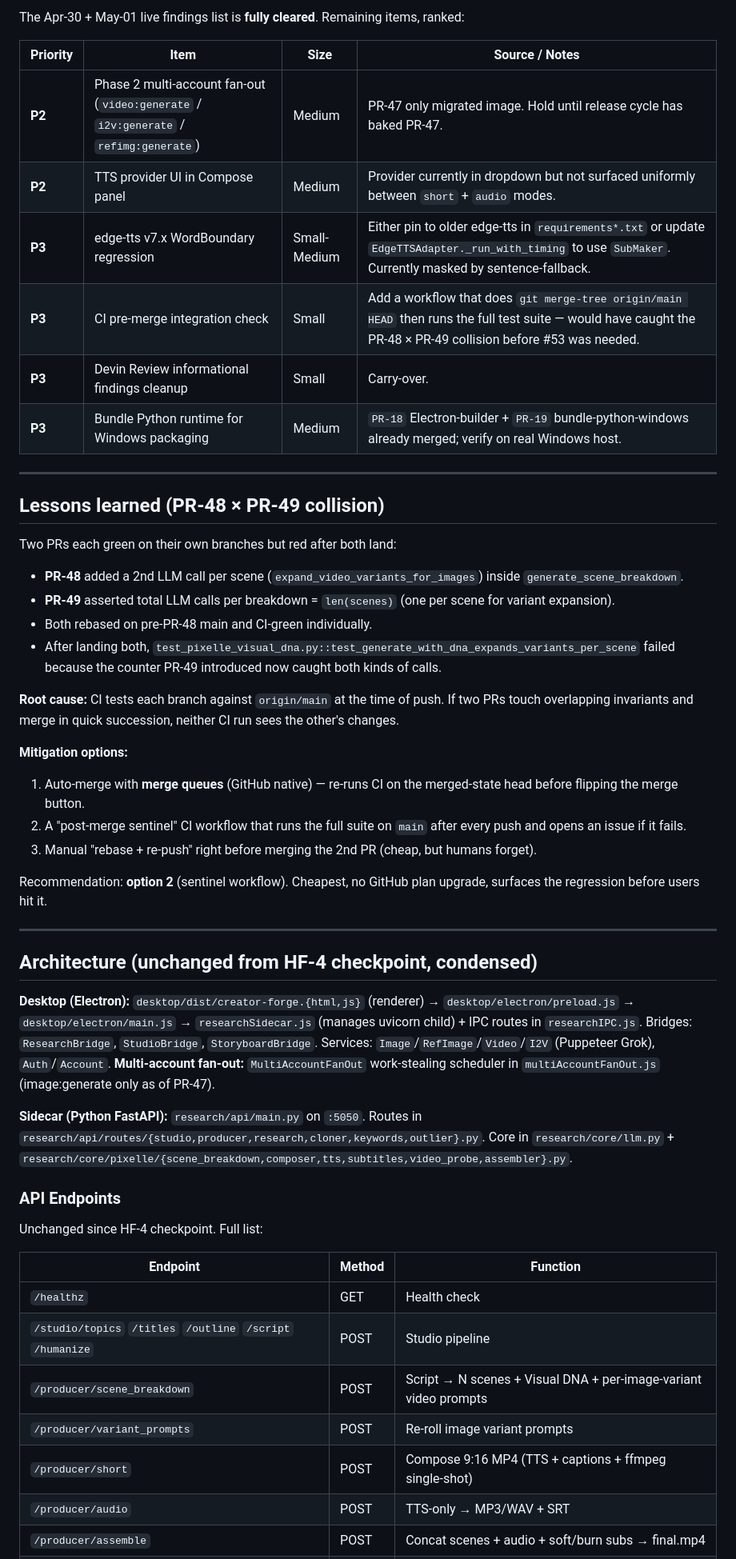
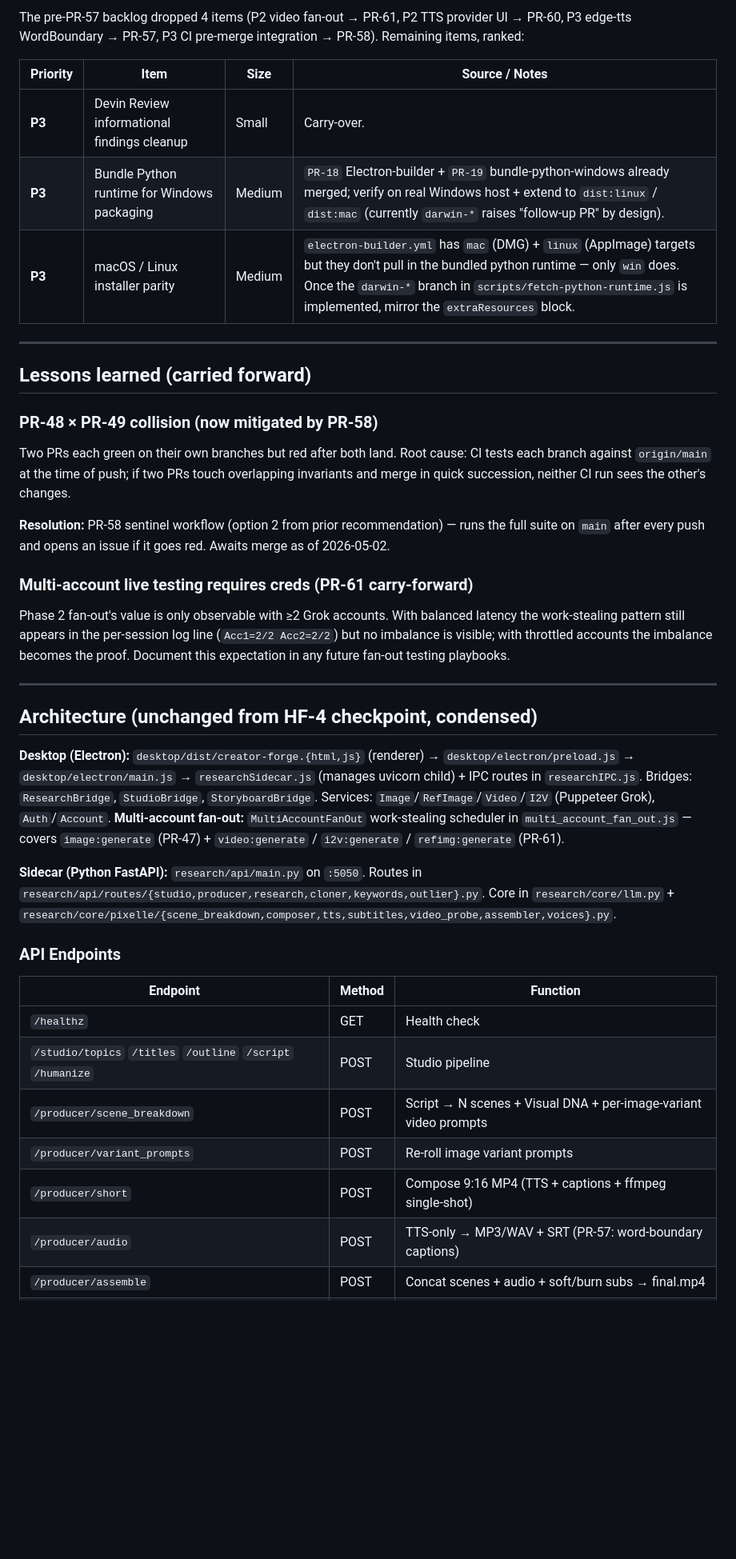
Before and after one commit to quyenmanhnguyen/creator-forge, a Markdown page: docs/CHECKPOINT.md, the part around one of its changes. Shown at 80% size. GitHub-like rendering; blank space fills up the shorter version.

```diff
--- a/docs/CHECKPOINT.md
+++ b/docs/CHECKPOINT.md
@@ -96,45 +115,33 @@ UI panels NOT re-tested live this pass because their renderer code is unchanged
 
-The Apr-30 + May-01 live findings list is **fully cleared**. Remaining items, ranked:
+The pre-PR-57 backlog dropped 4 items (P2 video fan-out → PR-61, P2 TTS provider UI → PR-60, P3 edge-tts WordBoundary → PR-57, P3 CI pre-merge integration → PR-58). Remaining items, ranked:
 
 | Priority | Item | Size | Source / Notes |
 |----------|------|------|----------------|
-| **P2** | Phase 2 multi-account fan-out (`video:generate` / `i2v:generate` / `refimg:generate`) | Medium | PR-47 only migrated image. Hold until release cycle has baked PR-47. |
-| **P2** | TTS provider UI in Compose panel | Medium | Provider currently in dropdown but not surfaced uniformly between `short` + `audio` modes. |
-| **P3** | edge-tts v7.x WordBoundary regression | Small-Medium | Either pin to older edge-tts in `requirements*.txt` or update `EdgeTTSAdapter._run_with_timing` to use `SubMaker`. Currently masked by sentence-fallback. |
-| **P3** | CI pre-merge integration check | Small | Add a workflow that does `git merge-tree origin/main HEAD` then runs the full test suite — would have caught the PR-48 × PR-49 collision before #53 was needed. |
 | **P3** | Devin Review informational findings cleanup | Small | Carry-over. |
-| **P3** | Bundle Python runtime for Windows packaging | Medium | `PR-18` Electron-builder + `PR-19` bundle-python-windows already merged; verify on real Windows host. |
+| **P3** | Bundle Python runtime for Windows packaging | Medium | `PR-18` Electron-builder + `PR-19` bundle-python-windows already merged; verify on real Windows host + extend to `dist:linux` / `dist:mac` (currently `darwin-*` raises "follow-up PR" by design). |
+| **P3** | macOS / Linux installer parity | Medium | `electron-builder.yml` has `mac` (DMG) + `linux` (AppImage) targets but they don't pull in the bundled python runtime — only `win` does. Once the `darwin-*` branch in `scripts/fetch-python-runtime.js` is implemented, mirror the `extraResources` block. |
 
 ---
 
-## Lessons learned (PR-48 × PR-49 collision)
+## Lessons learned (carried forward)
 
-Two PRs each green on their own branches but red after both land:
-- **PR-48** added a 2nd LLM call per scene (`expand_video_variants_for_images`) inside `generate_scene_breakdown`.
-- **PR-49** asserted total LLM calls per breakdown = `len(scenes)` (one per scene for variant expansion).
-- Both rebased on pre-PR-48 main and CI-green individually.
-- After landing both, `test_pixelle_visual_dna.py::test_generate_with_dna_expands_variants_per_scene` failed because the counter PR-49 introduced now caught both kinds of calls.
+### PR-48 × PR-49 collision (now mitigated by PR-58)
+Two PRs each green on their own branches but red after both land. Root cause: CI tests each branch against `origin/main` at the time of push; if two PRs touch overlapping invariants and merge in quick succession, neither CI run sees the other's changes.
 
-**Root cause:** CI tests each branch against `origin/main` at the time of push. If two PRs touch overlapping invariants and merge in quick succession, neither CI run sees the other's changes.
+**Resolution:** PR-58 sentinel workflow (option 2 from prior recommendation) — runs the full suite on `main` after every push and opens an issue if it goes red. Awaits merge as of 2026-05-02.
 
-**Mitigation options:**
-1. Auto-merge with **merge queues** (GitHub native) — re-runs CI on the merged-state head before flipping the merge button.
-2. A "post-merge sentinel" CI workflow that runs the full suite on `main` after every push and opens an issue if it fails.
-3. Manual "rebase + re-push" right before merging the 2nd PR (cheap, but humans forget).
-
-Recommendation: **option 2** (sentinel workflow). Cheapest, no GitHub plan upgrade, surfaces the regression before users hit it.
+### Multi-account live testing requires creds (PR-61 carry-forward)
+Phase 2 fan-out's value is only observable with ≥2 Grok accounts. With balanced latency the work-stealing pattern still appears in the per-session log line (`Acc1=2/2 Acc2=2/2`) but no imbalance is visible; with throttled accounts the imbalance becomes the proof. Document this expectation in any future fan-out testing playbooks.
 
 ---
 
 ## Architecture (unchanged from HF-4 checkpoint, condensed)
 
-**Desktop (Electron):** `desktop/dist/creator-forge.{html,js}` (renderer) → `desktop/electron/preload.js` → `desktop/electron/main.js` → `researchSidecar.js` (manages uvicorn child) + IPC routes in `researchIPC.js`. Bridges: `ResearchBridge`, `StudioBridge`, `StoryboardBridge`. Services: `Image`/`RefImage`/`Video`/`I2V` (Puppeteer Grok), `Auth`/`Account`. **Multi-account fan-out:** `MultiAccountFanOut` work-stealing scheduler in `multiAccountFanOut.js` (image:generate only as of PR-47).
+**Desktop (Electron):** `desktop/dist/creator-forge.{html,js}` (renderer) → `desktop/electron/preload.js` → `desktop/electron/main.js` → `researchSidecar.js` (manages uvicorn child) + IPC routes in `researchIPC.js`. Bridges: `ResearchBridge`, `StudioBridge`, `StoryboardBridge`. Services: `Image`/`RefImage`/`Video`/`I2V` (Puppeteer Grok), `Auth`/`Account`. **Multi-account fan-out:** `MultiAccountFanOut` work-stealing scheduler in `multi_account_fan_out.js` — covers `image:generate` (PR-47) + `video:generate` / `i2v:generate` / `refimg:generate` (PR-61).
 
-**Sidecar (Python FastAPI):** `research/api/main.py` on `:5050`. Routes in `research/api/routes/{studio,producer,research,cloner,keywords,outlier}.py`. Core in `research/core/llm.py` + `research/core/pixelle/{scene_breakdown,composer,tts,subtitles,video_probe,assembler}.py`.
+**Sidecar (Python FastAPI):** `research/api/main.py` on `:5050`. Routes in `research/api/routes/{studio,producer,research,cloner,keywords,outlier}.py`. Core in `research/core/llm.py` + `research/core/pixelle/{scene_breakdown,composer,tts,subtitles,video_probe,assembler,voices}.py`.
 
 ### API Endpoints
-
-Unchanged since HF-4 checkpoint. Full list:
 
 | Endpoint | Method | Function |
 |----------|--------|----------|
@@ -143,5 +150,5 @@ Unchanged since HF-4 checkpoint. Full list:
 | `/producer/scene_breakdown` | POST | Script → N scenes + Visual DNA + per-image-variant video prompts |
 | `/producer/variant_prompts` | POST | Re-roll image variant prompts |
 | `/producer/short` | POST | Compose 9:16 MP4 (TTS + captions + ffmpeg single-shot) |
-| `/producer/audio` | POST | TTS-only → MP3/WAV + SRT |
+| `/producer/audio` | POST | TTS-only → MP3/WAV + SRT (PR-57: word-boundary captions) |
 | `/producer/assemble` | POST | Concat scenes + audio + soft/burn subs → final.mp4 |
```
Also changed, not shown: other parts of docs/CHECKPOINT.md (+78 -56 lines).
